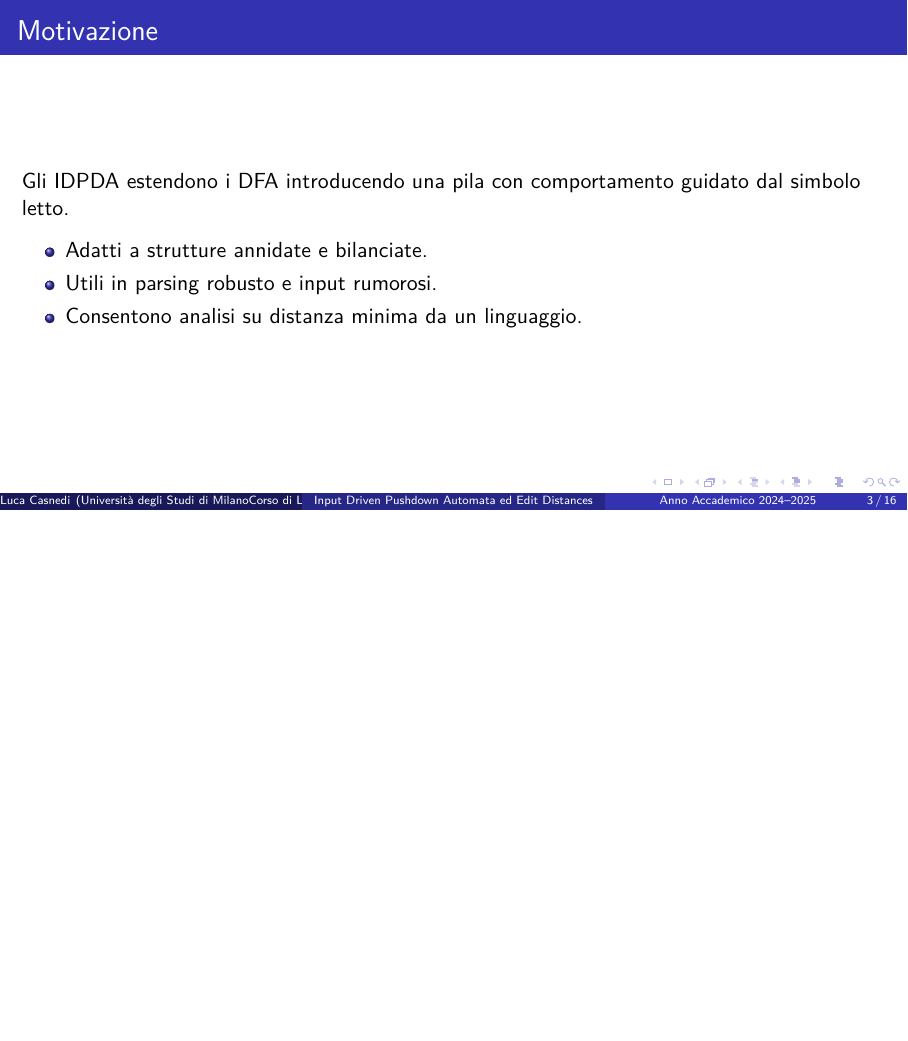
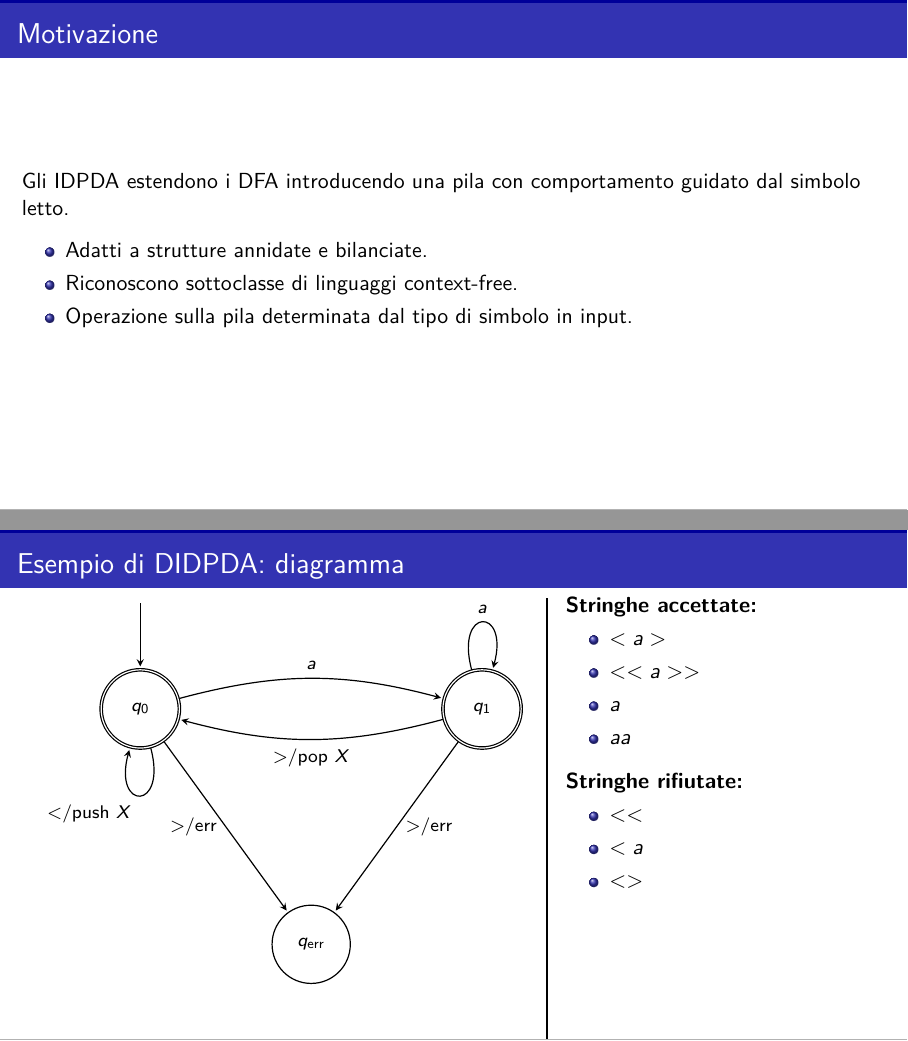
Before and after one commit to Casne99/IDPDA, LaTeX slides (elaborato/presentazione_beamer.tex): page 3 of 16 before the commit and pages 3 and 6 of 17 after it, the two joined at a grey line, the shorter picture padded with empty space. Compiled offline with pdfLaTeX.

Commit message:
Aggiunto schema presentazione beamer

```diff
--- a/elaborato/presentazione_beamer.tex
+++ b/elaborato/presentazione_beamer.tex
@@ -10,7 +10,8 @@
 \usepackage{amsmath,amssymb,mathtools}
 \usepackage{booktabs}
 \usepackage{tikz}
-\usetikzlibrary{positioning,arrows.meta}
+\usetikzlibrary{positioning,arrows.meta,automata,calc}
+\usepackage{listings}
 
 \title{Input Driven Pushdown Automata ed Edit Distances}
 \subtitle{Presentazione del lavoro di tesi}
@@ -39,8 +59,8 @@ Gli IDPDA estendono i DFA introducendo una pila con comportamento guidato dal si
 \vspace{0.4em}
 \begin{itemize}
   \item Adatti a strutture annidate e bilanciate.
-  \item Utili in parsing robusto e input rumorosi.
-  \item Consentono analisi su distanza minima da un linguaggio.
+  \item Riconoscono sottoclasse di linguaggi context-free.
+  \item Operazione sulla pila determinata dal tipo di simbolo in input.
 \end{itemize}
 \end{frame}
 
@@ -69,6 +89,52 @@ con transizioni determinate dalla categoria del simbolo in input.
   \item $\delta_{>}:Q\times(\Gamma\cup\{\perp\})\to Q$ per $>\in\Sigma_{-1}$.
   \item $\delta_c:Q\to Q$ per $c\in\Sigma_0$.
 \end{itemize}
+\end{frame}
+
+% Slide con diagramma a sinistra, divisorio nero centrale (fino in fondo) e liste a destra
+
+\begin{frame}{Esempio di DIDPDA: diagramma}
+\begin{columns}[T,onlytextwidth]
+  \column{0.60\textwidth}
+  \centering
+  \begin{tikzpicture}[>=stealth, shorten >=1pt, auto, node distance=4cm, semithick, font=\scriptsize, scale=1.15, transform shape]
+      \tikzstyle{every state}=[fill=white, draw=black, text=black, minimum size=12mm]
+      \node[state, accepting] (q0) {$q_{0}$};
+      \node[state, accepting, right=4cm of q0] (q1) {$q_{1}$};
+      \node[state, below=3cm of $(q0)!0.5!(q1)$] (qerr) {$q_{\text{err}}$};
+      % freccia iniziale dall'alto
+      \draw[->] ([yshift=1cm]q0.north) -- (q0.north);
+      % archi di transizione
+      \path[->]
+          (q0) edge[loop below] node[below left] {$<$/push $X$} ()
+          (q0) edge[bend left=15] node[above] {$a$} (q1)
+          (q0) edge node[left] {$>$/err} (qerr)
+          (q1) edge[loop above] node[above] {$a$} ()
+          (q1) edge[bend left=15] node[below] {$>$/pop $X$} (q0)
+          (q1) edge node[right] {$>$/err} (qerr);
+  \end{tikzpicture}%
+  \hspace{2.5em}% Spazio aumentato tra diagramma e linea
+  \column{0.015\textwidth}
+  \begin{tikzpicture}[baseline={(current bounding box.center)}]
+    \draw[black, thick] (0,0) -- (0,\dimexpr\textheight-2.5em\relax);
+  \end{tikzpicture}
+  \column{0.37\textwidth}
+  \textbf{Stringhe accettate:}
+  \begin{itemize}
+    \item $<a>$
+    \item $<<a>>$
+    \item $a$
+    \item $aa$
+  \end{itemize}
+  \vspace{0.5em}
+  \textbf{Stringhe rifiutate:}
+  \begin{itemize}
+    \item $<<$
+    \item $<a$
+    \item $<>$
+  \end{itemize}
+\end{columns}
+\vspace{0.5em}
 \end{frame}
 
 \begin{frame}{NIDPDA: estensione non deterministica}
```
Also changed, not shown: elaborato/presentazione_beamer.tex (28 more changed lines).
